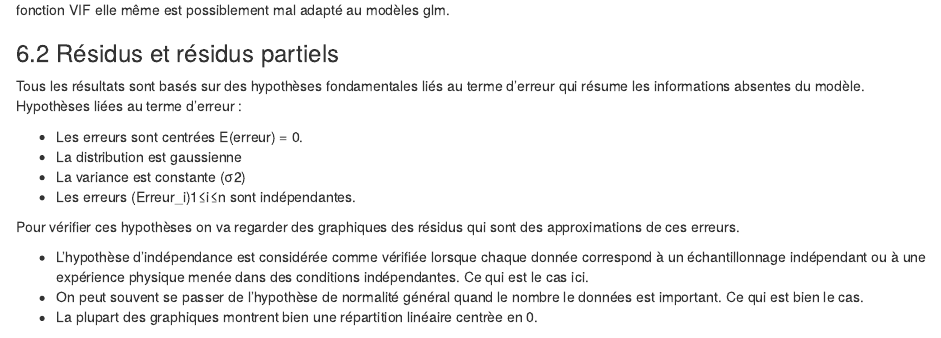
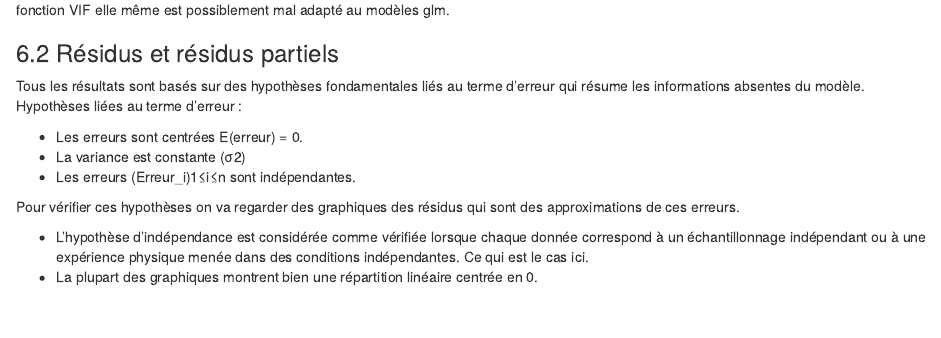
Before and after one commit to philippereal/Project-glm, an R Markdown document (GLM_DM.Rmd): the page in a window 1100 px wide, from 5270 px down. Rendered offline with R 4.5, knitr and Pandoc, with nearby package versions; some code elsewhere in the file could not run offline.

Commit message:
Add files via upload

````diff
--- a/GLM_DM.Rmd
+++ b/GLM_DM.Rmd
@@ -1657,15 +1657,13 @@ Tous les résultats sont basés sur des hypothèses fondamentales liés au terme
 Hypothèses liées au terme d’erreur :
 
 - Les erreurs sont centrées E(erreur) = 0.
-- La distribution est gaussienne
 - La variance est constante (σ2)
 - Les erreurs (Erreur_i)1≤i≤n sont indépendantes.
 
 Pour vérifier ces hypothèses on va regarder des graphiques des résidus qui sont des approximations de ces erreurs.
 
 - L’hypothèse d’indépendance est considérée comme vérifiée lorsque chaque donnée correspond à un échantillonnage indépendant ou à une expérience physique menée dans des conditions indépendantes. Ce qui est le cas ici.
-- On peut souvent se passer de l’hypothèse de normalité général quand le nombre le données est important. Ce qui est bien le cas.
-- La plupart des graphiques montrent bien une répartition linéaire centrèe en 0.
+- La plupart des graphiques montrent bien une répartition linéaire centrée en 0.
 
 ```{r echo=TRUE, fig.height=5, fig.width=10,echo=FALSE}
 res1 <- residuals(m_StepBwdFwd,type="deviance") #résidus de déviance
````
